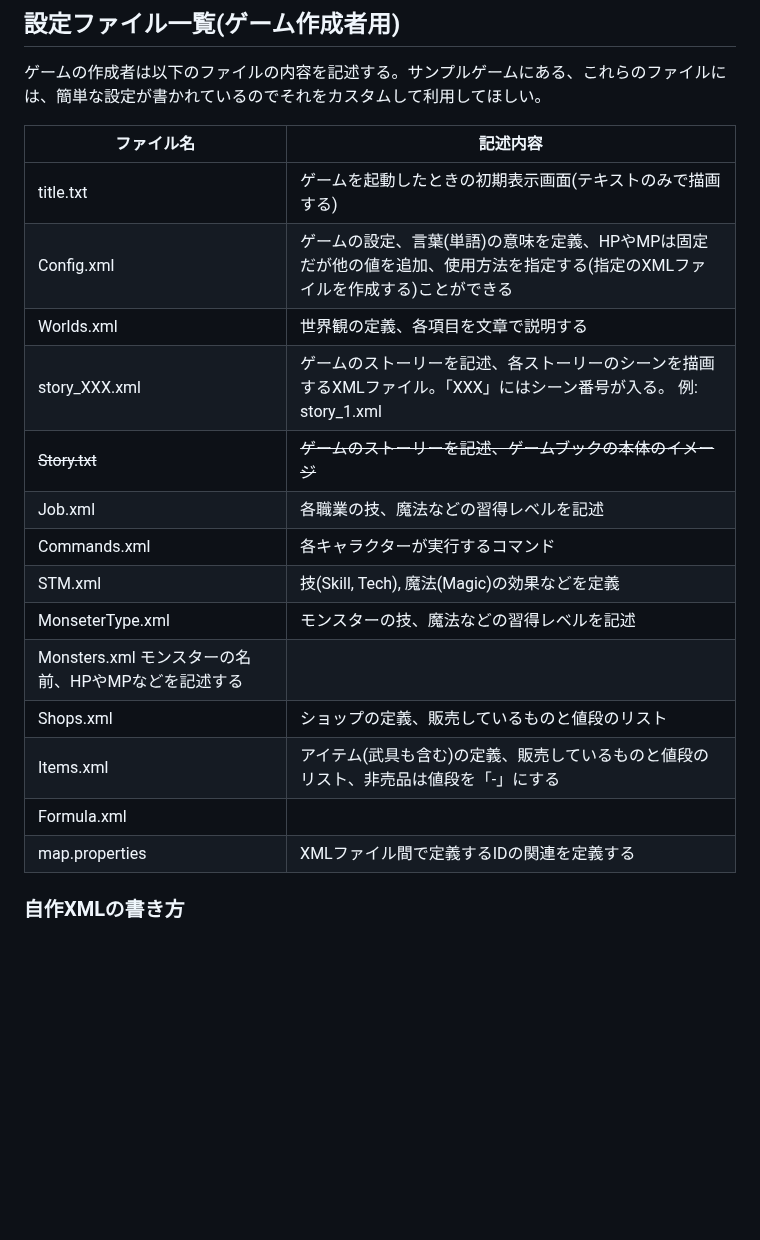
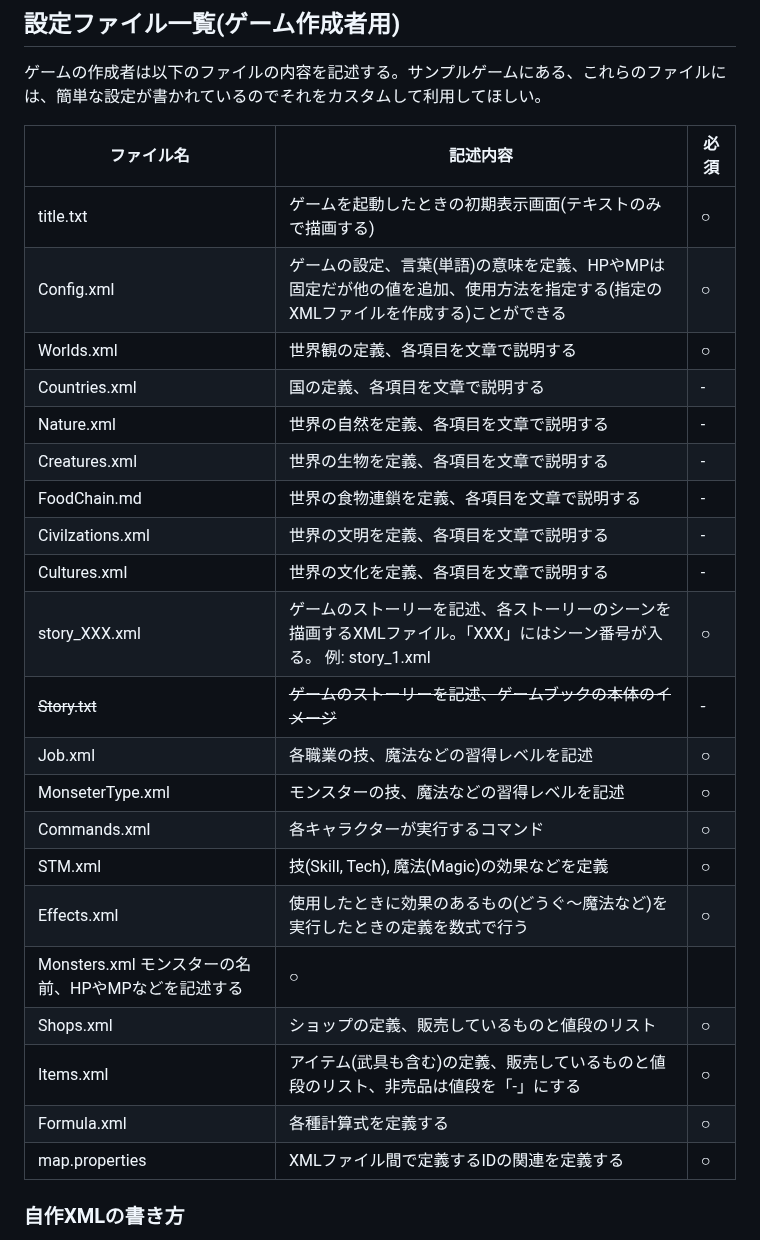
Before and after one commit to ZenryokuService/TextRPG, a Markdown page: README.md, the part around the change. Drawn GitHub-style; blank space fills up the shorter version.

```diff
--- a/README.md
+++ b/README.md
@@ -39,22 +39,29 @@
 ## 設定ファイル一覧(ゲーム作成者用)
 ゲームの作成者は以下のファイルの内容を記述する。サンプルゲームにある、これらのファイルには、簡単な設定が書かれているのでそれをカスタムして利用してほしい。
 
-| ファイル名 | 記述内容 |
-| ---------- | -------- |
-| title.txt | ゲームを起動したときの初期表示画面(テキストのみで描画する) |
-| Config.xml | ゲームの設定、言葉(単語)の意味を定義、HPやMPは固定だが他の値を追加、使用方法を指定する(指定のXMLファイルを作成する)ことができる |
-| Worlds.xml | 世界観の定義、各項目を文章で説明する |
-| story_XXX.xml | ゲームのストーリーを記述、各ストーリーのシーンを描画するXMLファイル。「XXX」にはシーン番号が入る。 例: story_1.xml |
-| <del>Story.txt</del> | <del>ゲームのストーリーを記述、ゲームブックの本体のイメージ</del> |
-| Job.xml | 各職業の技、魔法などの習得レベルを記述 |
-| Commands.xml | 各キャラクターが実行するコマンド|
-| STM.xml | 技(Skill, Tech), 魔法(Magic)の効果などを定義 |
-| MonseterType.xml | モンスターの技、魔法などの習得レベルを記述 |
-| Monsters.xml モンスターの名前、HPやMPなどを記述する |
-| Shops.xml | ショップの定義、販売しているものと値段のリスト |
-| Items.xml | アイテム(武具も含む)の定義、販売しているものと値段のリスト、非売品は値段を「-」にする |
-| Formula.xml |
-| map.properties | XMLファイル間で定義するIDの関連を定義する |
+| ファイル名 | 記述内容 | 必須 |
+| ---------- | -------- | -- |
+| title.txt | ゲームを起動したときの初期表示画面(テキストのみで描画する) | ○ |
+| Config.xml | ゲームの設定、言葉(単語)の意味を定義、HPやMPは固定だが他の値を追加、使用方法を指定する(指定のXMLファイルを作成する)ことができる | ○ |
+| Worlds.xml | 世界観の定義、各項目を文章で説明する | ○ |
+| Countries.xml | 国の定義、各項目を文章で説明する | - |
+| Nature.xml | 世界の自然を定義、各項目を文章で説明する | - |
+| Creatures.xml | 世界の生物を定義、各項目を文章で説明する | - |
+| FoodChain.md | 世界の食物連鎖を定義、各項目を文章で説明する | - |
+| Civilzations.xml | 世界の文明を定義、各項目を文章で説明する | - |
+| Cultures.xml | 世界の文化を定義、各項目を文章で説明する | - |
+| story_XXX.xml | ゲームのストーリーを記述、各ストーリーのシーンを描画するXMLファイル。「XXX」にはシーン番号が入る。 例: story_1.xml | ○ |
+| <del>Story.txt</del> | <del>ゲームのストーリーを記述、ゲームブックの本体のイメージ</del> | <del>-</del> |
+| Job.xml | 各職業の技、魔法などの習得レベルを記述 | ○ |
+| MonseterType.xml | モンスターの技、魔法などの習得レベルを記述 | ○ |
+| Commands.xml | 各キャラクターが実行するコマンド| ○ |
+| STM.xml | 技(Skill, Tech), 魔法(Magic)の効果などを定義 | ○ |
+| Effects.xml | 使用したときに効果のあるもの(どうぐ～魔法など)を実行したときの定義を数式で行う | ○ |
+| Monsters.xml モンスターの名前、HPやMPなどを記述する | ○ |
+| Shops.xml | ショップの定義、販売しているものと値段のリスト | ○ |
+| Items.xml | アイテム(武具も含む)の定義、販売しているものと値段のリスト、非売品は値段を「-」にする | ○ |
+| Formula.xml | 各種計算式を定義する | ○ |
+| map.properties | XMLファイル間で定義するIDの関連を定義する | ○ |
 
 ### 自作XMLの書き方
 下のXMLにあるように、Jobクラスがあるので、そのクラスにセットする値を下記のように設定する。
```
